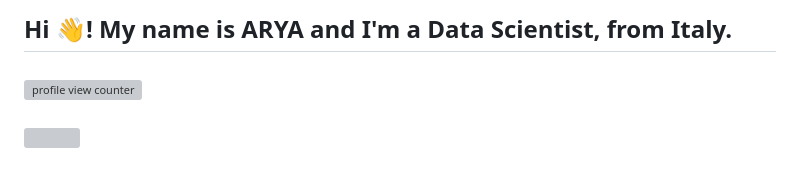
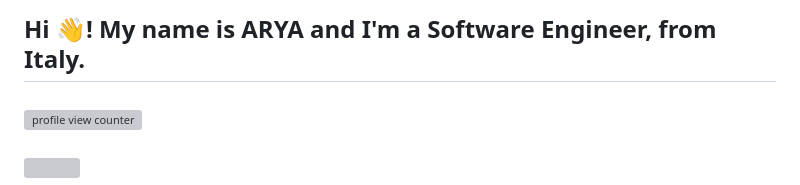
Before and after one commit to ARYA-KH003/ARYA-KH003, a Markdown page: README.md, the part around the change. GitHub-like rendering; grey boxes are pictures that could not be loaded.

Commit message:
Update profession from Data Scientist to Software Engineer

```diff
--- a/README.md
+++ b/README.md
@@ -1,4 +1,4 @@
-<h2 align="left">Hi 👋! My name is ARYA and I'm a Data Scientist, from Italy.</h2>
+<h2 align="left">Hi 👋! My name is ARYA and I'm a Software Engineer, from Italy.</h2>
 
 ###
 
```
